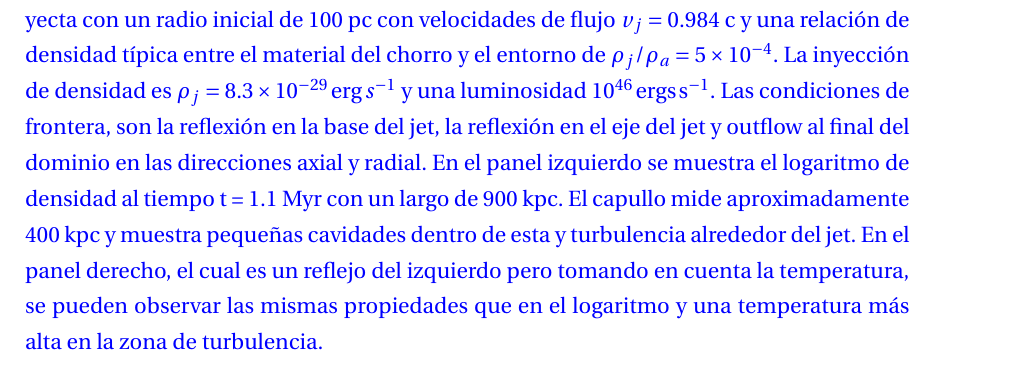
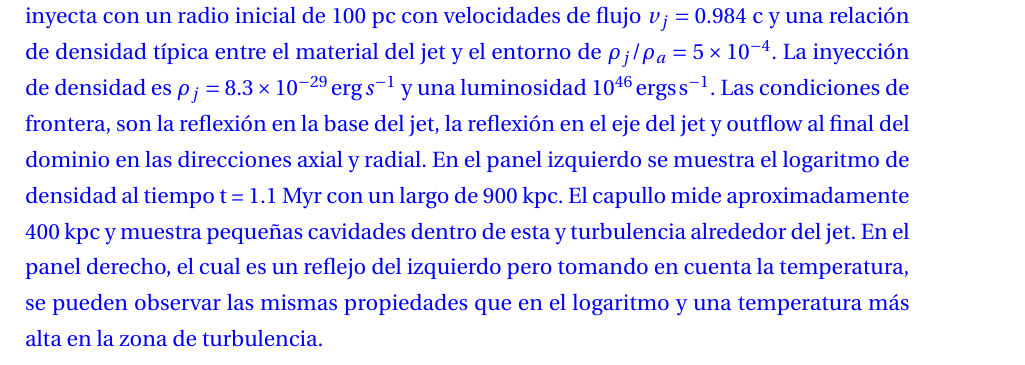
Before and after one commit to gmtw/Tesina_Fisica, a LaTeX book (main.tex): part of page 16 of 113 before the commit and part of page 17 of 113 after it, cut so that both start at the same text. Compiled offline with pdfLaTeX.

Commit message:
Detalles adicionales del capitulo 1

```diff
--- a/main.tex
+++ b/main.tex
@@ -347,7 +336,7 @@ la rotación estelar, el campo magnético estelar, etc.
 
 {\color{blue} En la Figura \ref{fig:jet_agn} se muestra la evolución de un jet emitido desde un AGN a través del medio interestelar \cite{2011ApJ...743...42P}. A escalas parsec, los jets de AGN parecen estar altamente colimados con un punto brillante
 (el núcleo) en un extremo del jet y una serie de componentes que se separan del núcleo, a veces a velocidades superlumínicas. El jet se inyecta con un radio inicial de 100 pc con velocidades de flujo
-$v_j = 0.984$~c  y una relación de densidad típica entre el material del chorro y el entorno de $\rho_j / \rho_a = 5\times10^{-4}$. La inyección de densidad es $\rho_j = 8.3 \times 10^{-29} \, \text{erg}\,s^{-1}$ y una
+$v_j = 0.984$~c  y una relación de densidad típica entre el material del jet y el entorno de $\rho_j / \rho_a = 5\times10^{-4}$. La inyección de densidad es $\rho_j = 8.3 \times 10^{-29} \, \text{erg}\,s^{-1}$ y una
 luminosidad $10^{46} \, \text{ergs} \, \text{s}^{-1}$. Las condiciones de frontera, son la reflexión en la base del jet, la reflexión en el eje del jet y outflow al final del dominio en las direcciones axial y radial.
 En el panel izquierdo se muestra el logaritmo de densidad al tiempo t = 1.1 Myr con un largo de 900 kpc. El capullo mide aproximadamente 400 kpc y muestra pequeñas cavidades dentro de esta y turbulencia alrededor del jet.
 En el panel derecho, el cual es un reflejo del izquierdo pero tomando en cuenta la temperatura, se pueden observar las mismas propiedades que en el logaritmo y una temperatura más alta en la zona de turbulencia.}
```
Also changed, not shown: main.tex (13 more changed lines).
